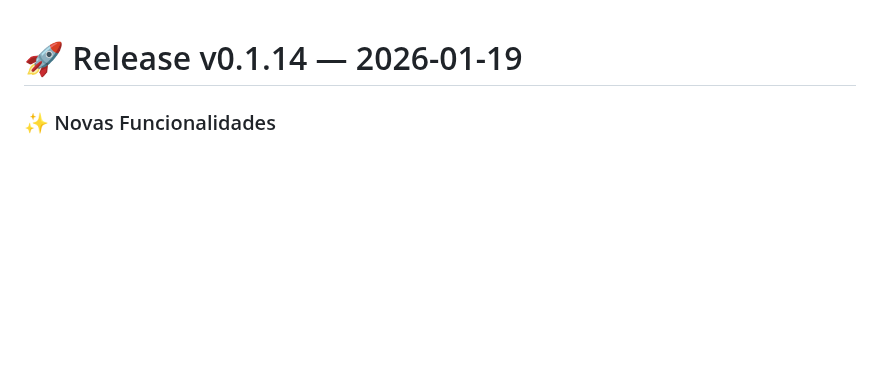
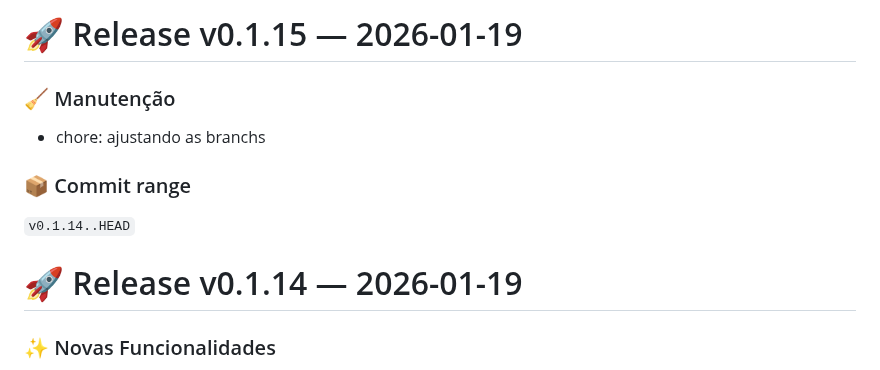
Before and after one commit to chmviola/travel_manager, a Markdown page: app/CHANGELOG.md, the part around the change. GitHub-like rendering; blank space fills up the shorter version.

Commit message:
chore: release v0.1.15

```diff
--- a/app/CHANGELOG.md
+++ b/app/CHANGELOG.md
@@ -1,3 +1,12 @@
+# 🚀 Release v0.1.15 — 2026-01-19
+
+### 🧹 Manutenção
+- chore: ajustando as branchs
+
+### 📦 Commit range
+`v0.1.14..HEAD`
+
+
 # 🚀 Release v0.1.14 — 2026-01-19
 
 ### ✨ Novas Funcionalidades
```
